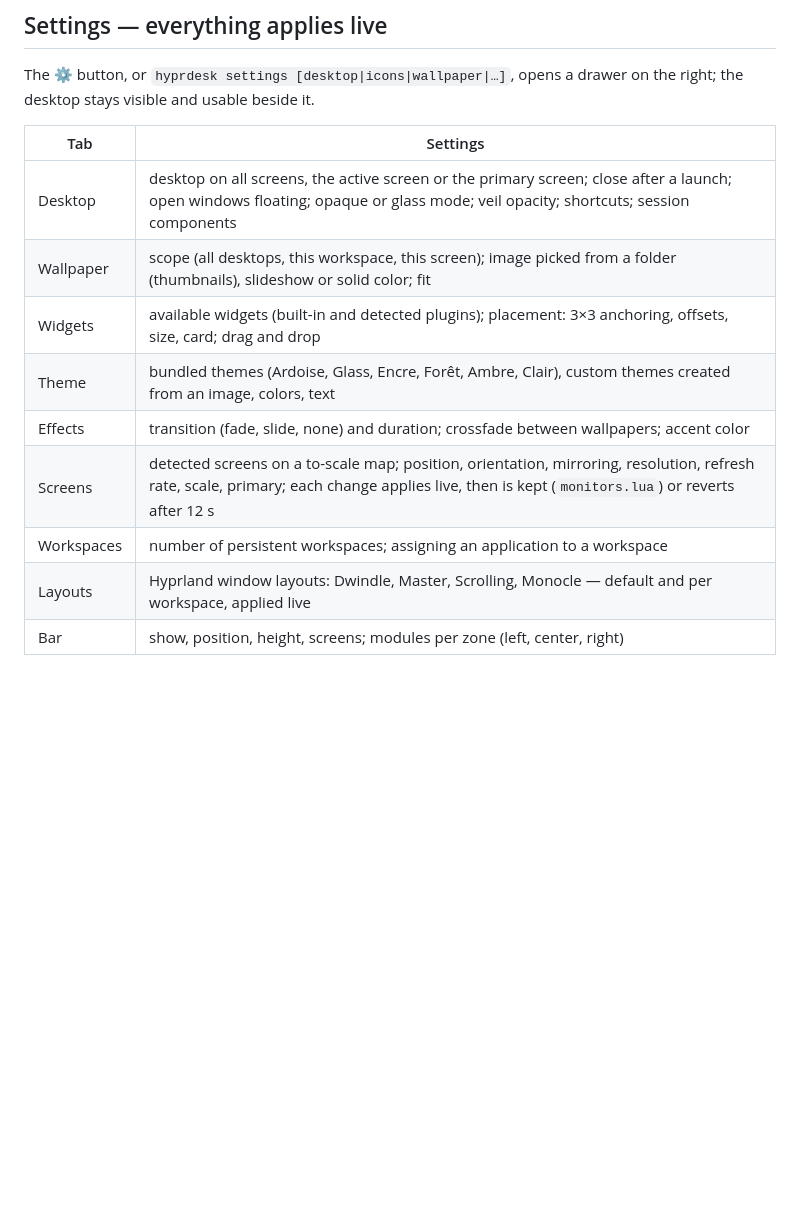
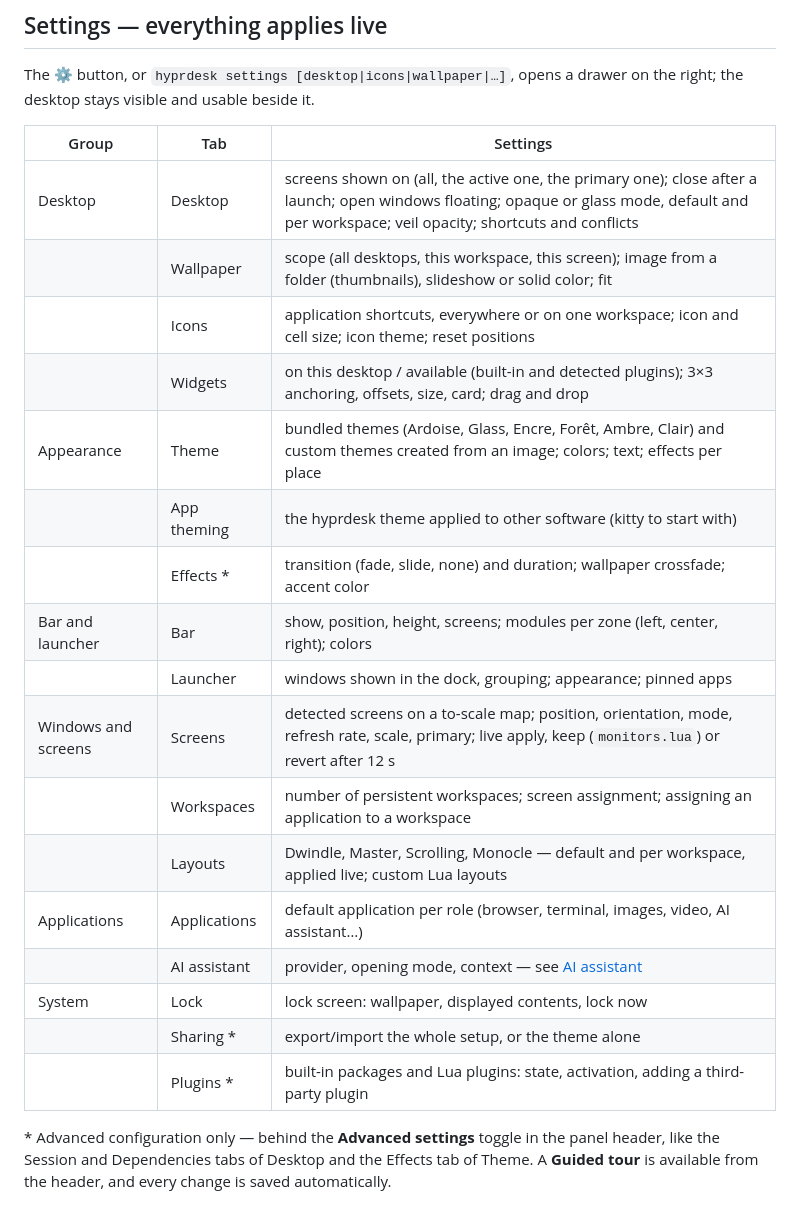
Before and after one commit to jacquesh82/hyprdesk, a Markdown page: README.md, the part around one of its changes. Rendered like a GitHub page; blank space fills up the shorter version.

```diff
--- a/README.md
+++ b/README.md
@@ -70,17 +70,30 @@ or all — grouped by application or workspace), then the ⚙ settings button.
 The ⚙ button, or `hyprdesk settings [desktop|icons|wallpaper|…]`, opens a
 drawer on the right; the desktop stays visible and usable beside it.
 
-| Tab | Settings |
-|---|---|
-| Desktop | desktop on all screens, the active screen or the primary screen; close after a launch; open windows floating; opaque or glass mode; veil opacity; shortcuts; session components |
-| Wallpaper | scope (all desktops, this workspace, this screen); image picked from a folder (thumbnails), slideshow or solid color; fit |
-| Widgets | available widgets (built-in and detected plugins); placement: 3×3 anchoring, offsets, size, card; drag and drop |
-| Theme | bundled themes (Ardoise, Glass, Encre, Forêt, Ambre, Clair), custom themes created from an image, colors, text |
-| Effects | transition (fade, slide, none) and duration; crossfade between wallpapers; accent color |
-| Screens | detected screens on a to-scale map; position, orientation, mirroring, resolution, refresh rate, scale, primary; each change applies live, then is kept (`monitors.lua`) or reverts after 12 s |
-| Workspaces | number of persistent workspaces; assigning an application to a workspace |
-| Layouts | Hyprland window layouts: Dwindle, Master, Scrolling, Monocle — default and per workspace, applied live |
-| Bar | show, position, height, screens; modules per zone (left, center, right) |
+| Group | Tab | Settings |
+|---|---|---|
+| Desktop | Desktop | screens shown on (all, the active one, the primary one); close after a launch; open windows floating; opaque or glass mode, default and per workspace; veil opacity; shortcuts and conflicts |
+| | Wallpaper | scope (all desktops, this workspace, this screen); image from a folder (thumbnails), slideshow or solid color; fit |
+| | Icons | application shortcuts, everywhere or on one workspace; icon and cell size; icon theme; reset positions |
+| | Widgets | on this desktop / available (built-in and detected plugins); 3×3 anchoring, offsets, size, card; drag and drop |
+| Appearance | Theme | bundled themes (Ardoise, Glass, Encre, Forêt, Ambre, Clair) and custom themes created from an image; colors; text; effects per place |
+| | App theming | the hyprdesk theme applied to other software (kitty to start with) |
+| | Effects * | transition (fade, slide, none) and duration; wallpaper crossfade; accent color |
+| Bar and launcher | Bar | show, position, height, screens; modules per zone (left, center, right); colors |
+| | Launcher | windows shown in the dock, grouping; appearance; pinned apps |
+| Windows and screens | Screens | detected screens on a to-scale map; position, orientation, mode, refresh rate, scale, primary; live apply, keep (`monitors.lua`) or revert after 12 s |
+| | Workspaces | number of persistent workspaces; screen assignment; assigning an application to a workspace |
+| | Layouts | Dwindle, Master, Scrolling, Monocle — default and per workspace, applied live; custom Lua layouts |
+| Applications | Applications | default application per role (browser, terminal, images, video, AI assistant…) |
+| | AI assistant | provider, opening mode, context — see [AI assistant](#ai-assistant) |
+| System | Lock | lock screen: wallpaper, displayed contents, lock now |
+| | Sharing * | export/import the whole setup, or the theme alone |
+| | Plugins * | built-in packages and Lua plugins: state, activation, adding a third-party plugin |
+
+\* Advanced configuration only — behind the **Advanced settings** toggle in
+the panel header, like the Session and Dependencies tabs of Desktop and the
+Effects tab of Theme. A **Guided tour** is available from the header, and
+every change is saved automatically.
 
 <p align="center">
   <img src="assets/screenshots/theme.png" width="400" alt="Settings drawer on the Theme tab: bundled themes Ardoise, Glass, Encre, Forêt, Ambre, Clair">
```
Also changed, not shown: other parts of README.md (+33 -1 lines), README.fr.md (+55 -12 lines), assets/screenshots/assistant-chat.png (added), assets/screenshots/assistant-settings.png (added).
